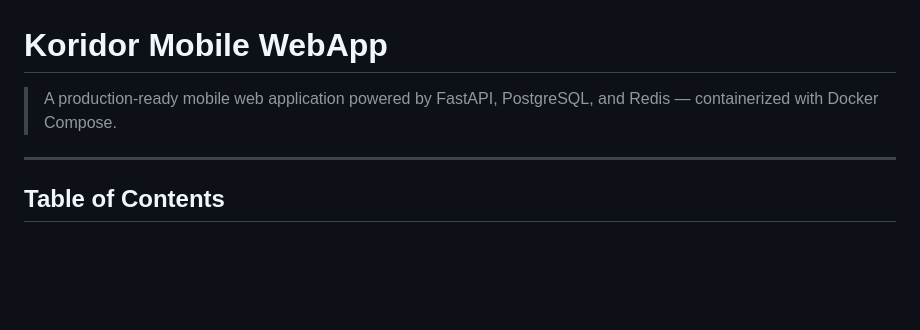
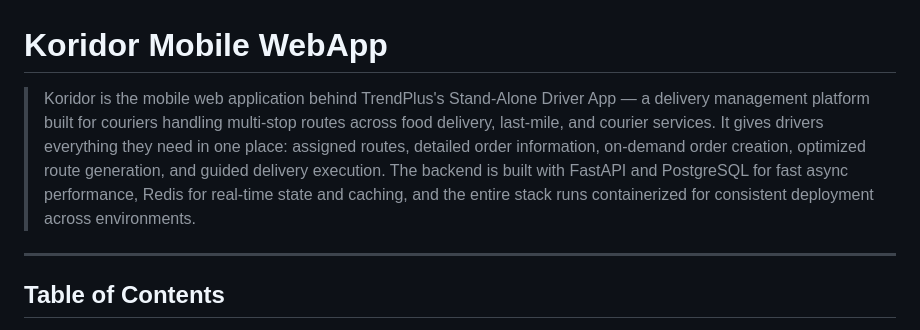
Before and after one commit to hanifkia/Koridor-mobile, a Markdown page: README.md, the part around the change. Rendered like a GitHub page; blank space fills up the shorter version.

```diff
--- a/README.md
+++ b/README.md
@@ -1,6 +1,6 @@
 # Koridor Mobile WebApp
 
-> A production-ready mobile web application powered by FastAPI, PostgreSQL, and Redis — containerized with Docker Compose.
+> Koridor is the mobile web application behind TrendPlus's Stand-Alone Driver App — a delivery management platform built for couriers handling multi-stop routes across food delivery, last-mile, and courier services. It gives drivers everything they need in one place: assigned routes, detailed order information, on-demand order creation, optimized route generation, and guided delivery execution. The backend is built with FastAPI and PostgreSQL for fast async performance, Redis for real-time state and caching, and the entire stack runs containerized for consistent deployment across environments.
 
 ---
 
```
